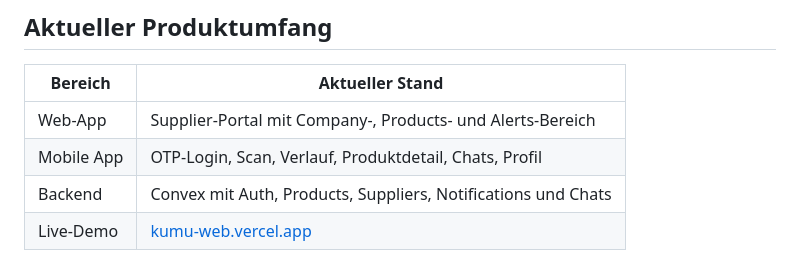
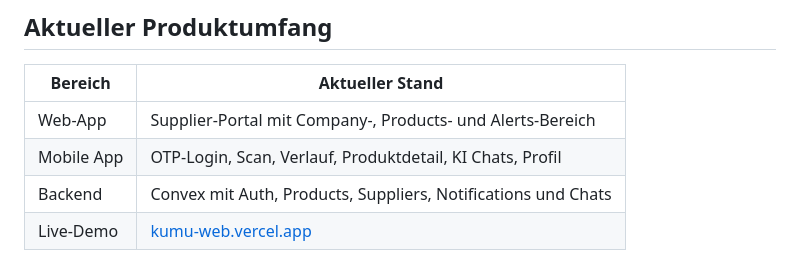
Before and after one commit to avilliger18/kumu, a Markdown page: docs/produktueberblick.md, the part around the change. Drawn GitHub-style.

```diff
--- a/docs/produktueberblick.md
+++ b/docs/produktueberblick.md
@@ -21,7 +21,7 @@ Kumu verbindet diese beiden Seiten:
 | Bereich    | Aktueller Stand                                               |
 | ---------- | ------------------------------------------------------------- |
 | Web-App    | Supplier-Portal mit Company-, Products- und Alerts-Bereich    |
-| Mobile App | OTP-Login, Scan, Verlauf, Produktdetail, Chats, Profil        |
+| Mobile App | OTP-Login, Scan, Verlauf, Produktdetail, KI Chats, Profil     |
 | Backend    | Convex mit Auth, Products, Suppliers, Notifications und Chats |
 | Live-Demo  | [kumu-web.vercel.app](https://kumu-web.vercel.app/)           |
 
```
Also changed, not shown: README.md (+3 -0 lines), media/web/web-lieferkette.gif (added).
